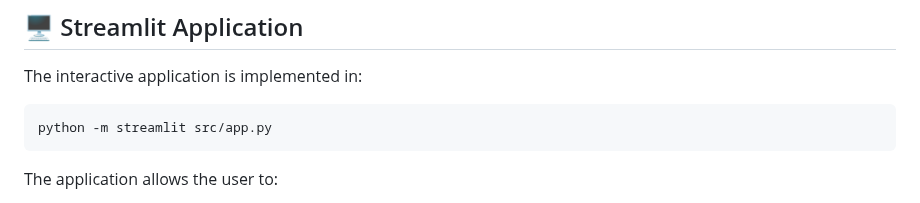
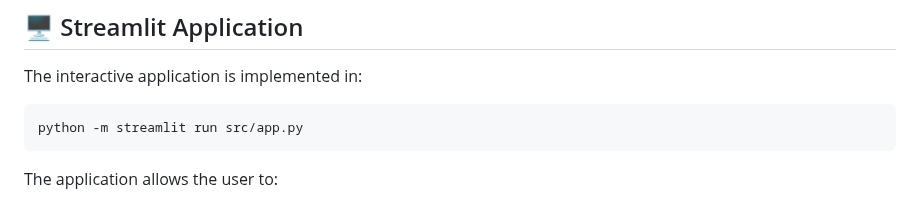
Before and after one commit to hamzayev2008/ML_Fabric_Defect_Detector, a Markdown page: README.md, the part around the change. GitHub-like rendering.

````diff
--- a/README.md
+++ b/README.md
@@ -316,7 +316,7 @@ The inference module is used by the Streamlit application.
 The interactive application is implemented in:
 
 ```text
-python -m streamlit src/app.py
+python -m streamlit run src/app.py
 ```
 
 The application allows the user to:
````
